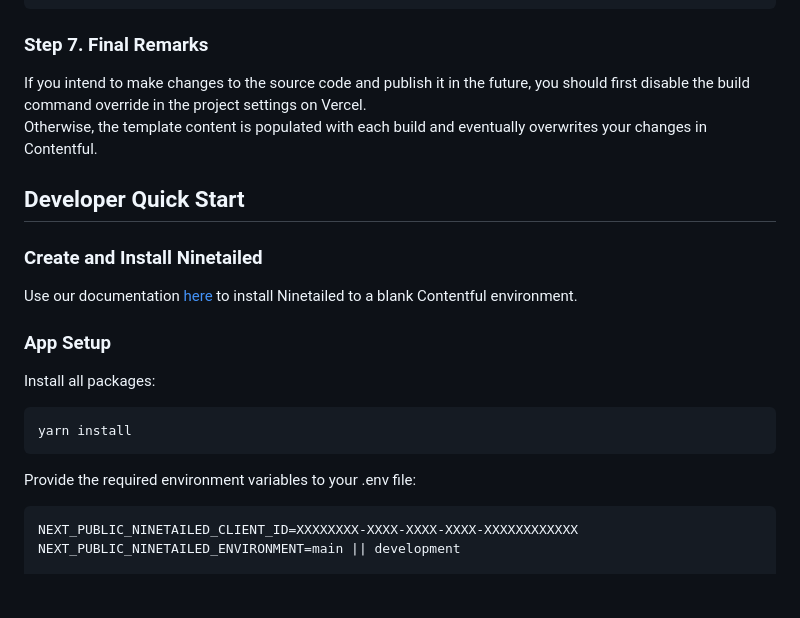
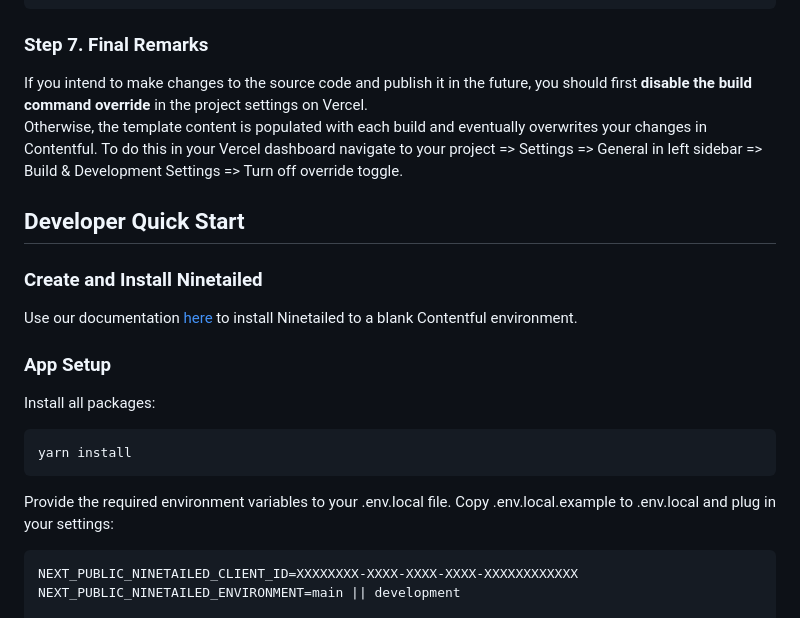
Before and after one commit to ninetailed-inc/ninetailed-examples, a Markdown page: marketing-contentful-next/README.md, the part around the change. Drawn GitHub-style; blank space fills up the shorter version.

Commit message:
Update README.md
Added some additional detail in README

````diff
--- a/marketing-contentful-next/README.md
+++ b/marketing-contentful-next/README.md
@@ -85,8 +85,9 @@ CONTENTFUL_MANAGEMENT_TOKEN= "Personal Access Token" # From Personal Access Toke
 
 ### Step 7. Final Remarks
 
-If you intend to make changes to the source code and publish it in the future, you should first disable the build command override in the project settings on Vercel.\
+If you intend to make changes to the source code and publish it in the future, you should first **disable the build command override** in the project settings on Vercel.\
 Otherwise, the template content is populated with each build and eventually overwrites your changes in Contentful.
+To do this in your Vercel dashboard navigate to your project => Settings => General in left sidebar => Build & Development Settings => Turn off override toggle.
 
 ## Developer Quick Start
 
@@ -102,7 +103,8 @@ Install all packages:
 yarn install
 ```
 
-Provide the required environment variables to your .env file:
+Provide the required environment variables to your .env.local file.
+Copy .env.local.example to .env.local and plug in your settings:
 
 ```bash
 NEXT_PUBLIC_NINETAILED_CLIENT_ID=XXXXXXXX-XXXX-XXXX-XXXX-XXXXXXXXXXXX
````
